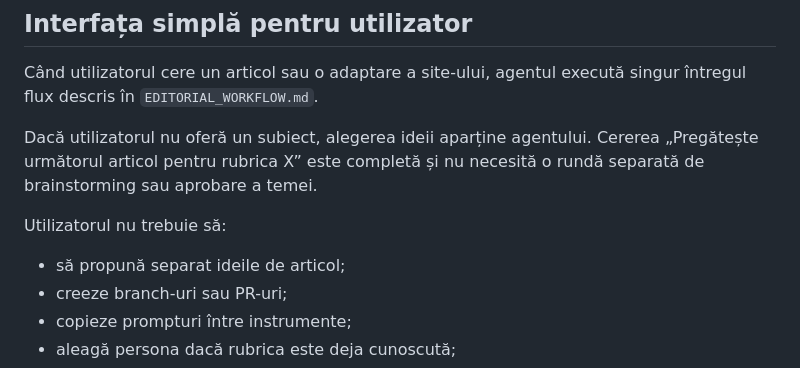
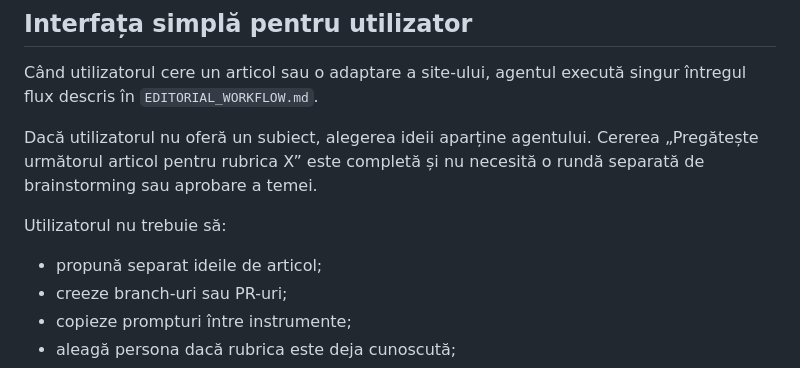
Before and after one commit to web688/nihil.ro, a Markdown page: AGENTS.md, the part around the change. Rendered like a GitHub page.

Commit message:
Correct editorial workflow wording

```diff
--- a/AGENTS.md
+++ b/AGENTS.md
@@ -21,7 +21,7 @@ Dacă utilizatorul nu oferă un subiect, alegerea ideii aparține agentului. Cer
 
 Utilizatorul nu trebuie să:
 
-- să propună separat ideile de articol;
+- propună separat ideile de articol;
 - creeze branch-uri sau PR-uri;
 - copieze prompturi între instrumente;
 - aleagă persona dacă rubrica este deja cunoscută;
```
